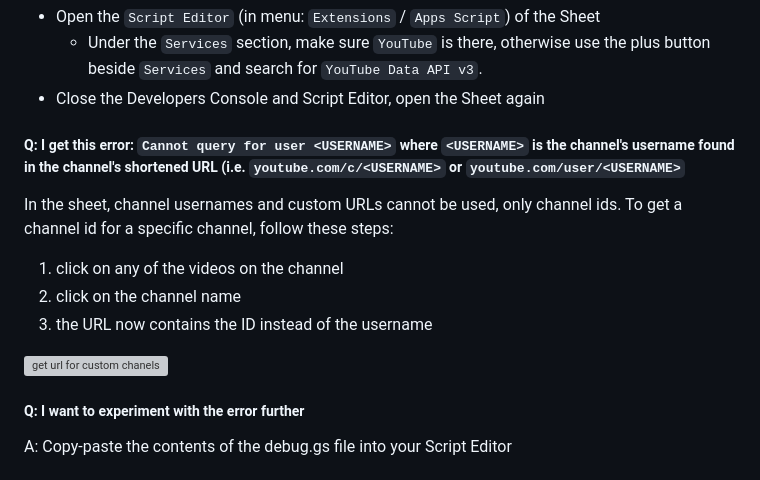
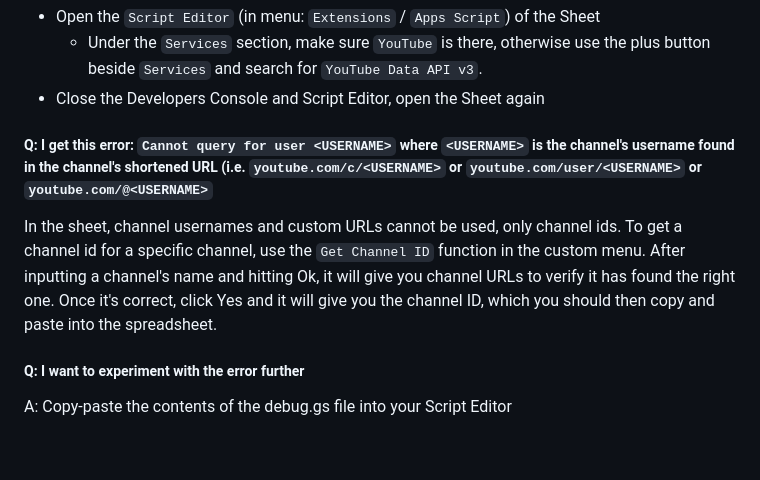
Before and after one commit to Elijas/auto-youtube-subscription-playlist-2, a Markdown page: README.md, the part around the change. Rendered like a GitHub page; blank space fills up the shorter version; grey boxes are pictures that could not be loaded.

Commit message:
Update README.md with new channel ID retrieval method

```diff
--- a/README.md
+++ b/README.md
@@ -146,14 +146,9 @@ A: Make sure the sheet can access YouTube's API:
       - Under the `Services` section, make sure `YouTube` is there, otherwise use the plus button beside `Services` and search for `YouTube Data API v3`.
   - Close the Developers Console and Script Editor, open the Sheet again
 
-##### Q: I get this error: `Cannot query for user <USERNAME>` where `<USERNAME>` is the channel's username found in the channel's shortened URL (i.e. `youtube.com/c/<USERNAME>` or `youtube.com/user/<USERNAME>`
+##### Q: I get this error: `Cannot query for user <USERNAME>` where `<USERNAME>` is the channel's username found in the channel's shortened URL (i.e. `youtube.com/c/<USERNAME>` or `youtube.com/user/<USERNAME>` or `youtube.com/@<USERNAME>`
 
-In the sheet, channel usernames and custom URLs cannot be used, only channel ids. To get a channel id for a specific channel, follow these steps:
-1. click on any of the videos on the channel
-2. click on the channel name
-3. the URL now contains the ID instead of the username
-
-![get url for custom chanels](https://user-images.githubusercontent.com/2620316/102909538-09b85280-4471-11eb-9828-5c2a52f71640.gif)
+In the sheet, channel usernames and custom URLs cannot be used, only channel ids. To get a channel id for a specific channel, use the `Get Channel ID` function in the custom menu. After inputting a channel's name and hitting Ok, it will give you channel URLs to verify it has found the right one. Once it's correct, click Yes and it will give you the channel ID, which you should then copy and paste into the spreadsheet.
 
 ##### Q: I want to experiment with the error further
 
```
